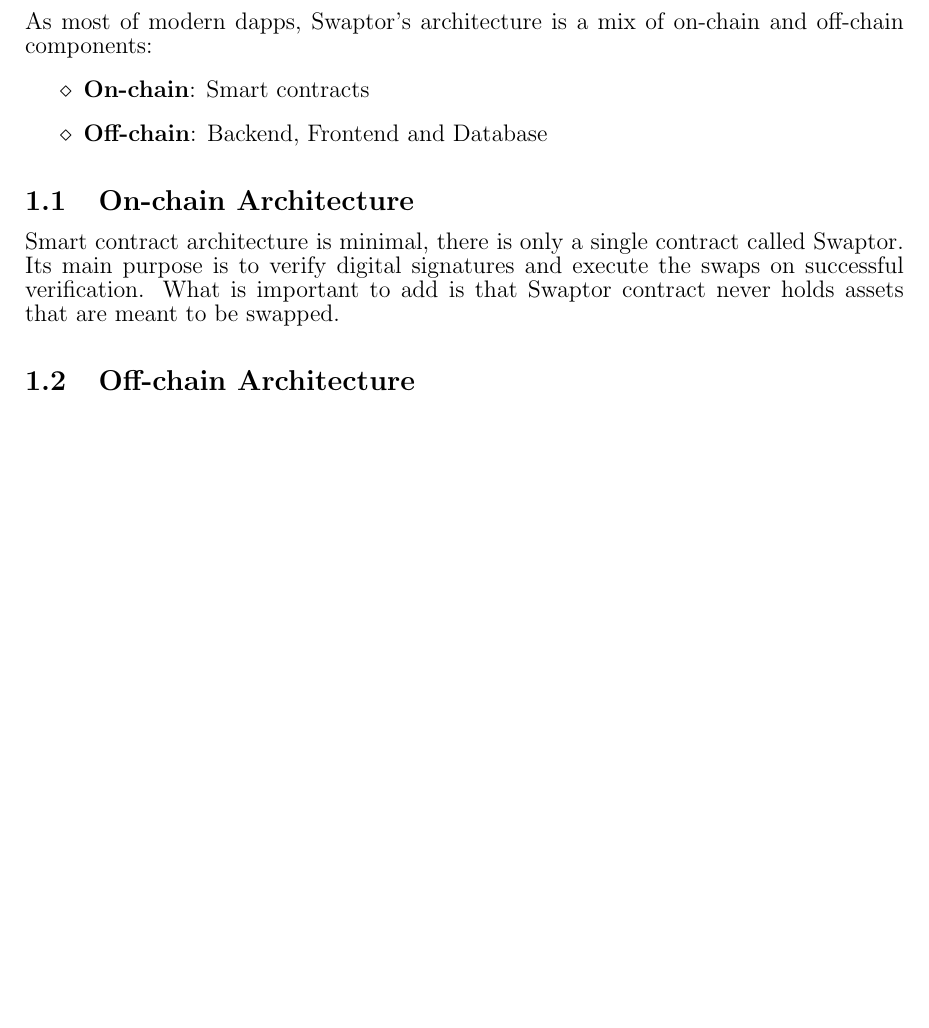
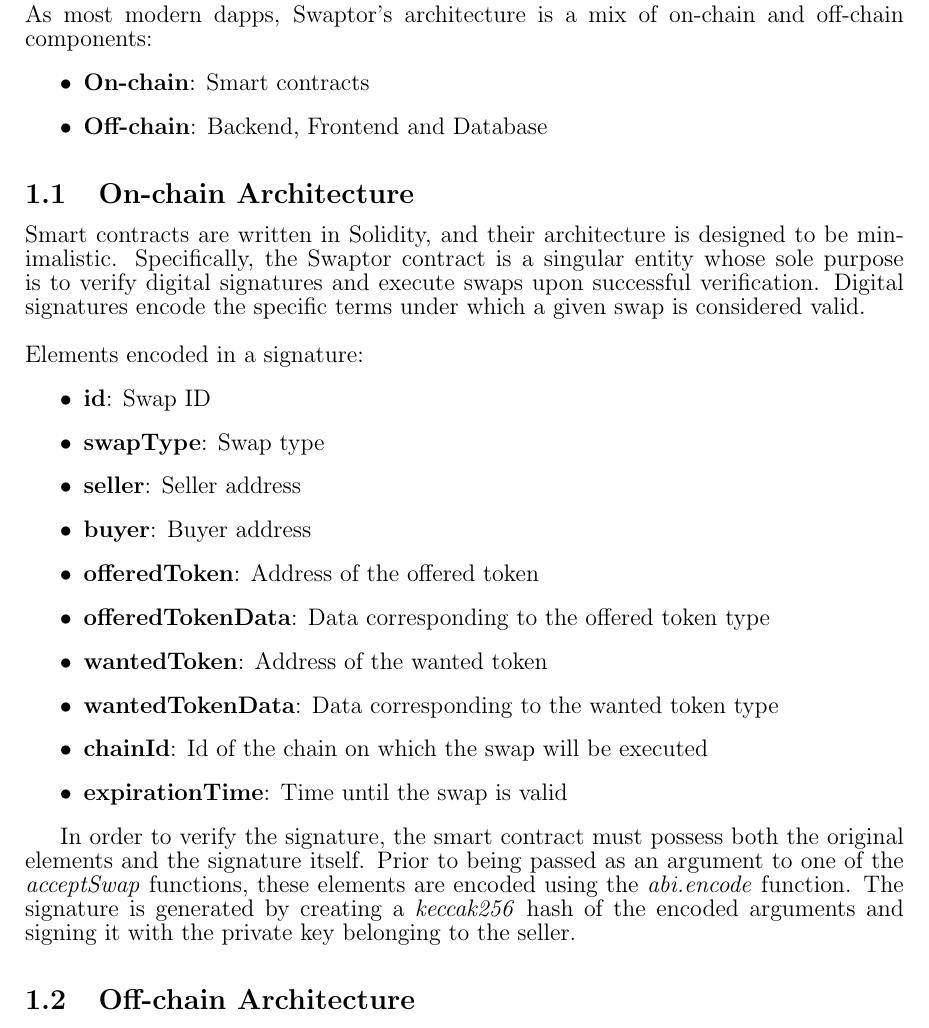
Before and after one commit to ProjectSwaptor/swaptor-monorepo, a LaTeX paper (docs/whitepaper.tex): part of page 3 of 3 before the commit and part of page 3 of 4 after it, cut so that both start at the same text, the shorter picture padded with empty space. Compiled offline with pdfLaTeX.

Commit message:
add signature verification description

```diff
--- a/docs/whitepaper.tex
+++ b/docs/whitepaper.tex
@@ -17,7 +17,7 @@
 \pagestyle{plain}
 
 \renewcommand{\thefootnote}{\fnsymbol{footnote}}
-\renewcommand{\labelitemi}{$\diamond$}
+\renewcommand{\labelitemi}{$\bullet$}
 
 \begin{document}
 \baselineskip 12pt
@@ -53,16 +53,36 @@
 \newpage
 
 \section{Architectural Overview} \label{form}
-\indent As most of modern dapps, Swaptor's architecture is a mix of on-chain and off-chain components:
+\indent As most modern dapps, Swaptor's architecture is a mix of on-chain and off-chain components:
 \begin{itemize}
   \item \textbf{On-chain}: Smart contracts
   \item \textbf{Off-chain}: Backend, Frontend and Database
 \end{itemize}
 
 \subsection{On-chain Architecture}
-\indent Smart contract architecture is minimal, there is only a single contract called Swaptor.
-Its main purpose is to verify digital signatures and execute the swaps on successful verification.
-What is important to add is that Swaptor contract never holds assets that are meant to be swapped.
+\indent Smart contracts are written in Solidity, and their architecture is designed to be minimalistic.
+Specifically, the Swaptor contract is a singular entity whose sole purpose is to verify digital signatures
+and execute swaps upon successful verification. Digital signatures encode the specific terms under which a given swap is considered valid.\newline
+
+\noindent Elements encoded in a signature:
+\begin{itemize}
+  \item \textbf{id}: Swap ID
+  \item \textbf{swapType}: Swap type
+  \item \textbf{seller}: Seller address
+  \item \textbf{buyer}: Buyer address
+  \item \textbf{offeredToken}: Address of the offered token
+  \item \textbf{offeredTokenData}: Data corresponding to the offered token type
+  \item \textbf{wantedToken}: Address of the wanted token
+  \item \textbf{wantedTokenData}: Data corresponding to the wanted token type
+  \item \textbf{chainId}: Id of the chain on which the swap will be executed
+  \item \textbf{expirationTime}: Time until the swap is valid
+\end{itemize}
+
+In order to verify the signature, the smart contract must possess both the original elements
+and the signature itself. Prior to being passed as an argument to one of the \textit{acceptSwap} functions,
+these elements are encoded using the \textit{abi.encode} function. The signature is generated by creating a
+\textit{keccak256} hash of the encoded arguments and signing it with the private key belonging to the seller.
+
 
 
 \subsection{Off-chain Architecture}
```
Also changed, not shown: docs/whitepaper.pdf, 6 other files.
